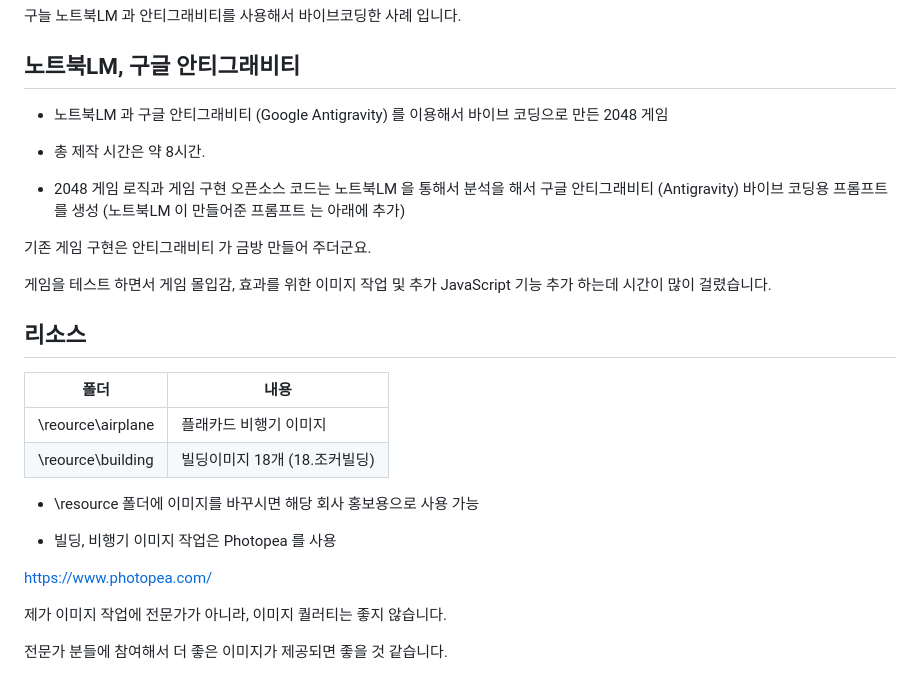
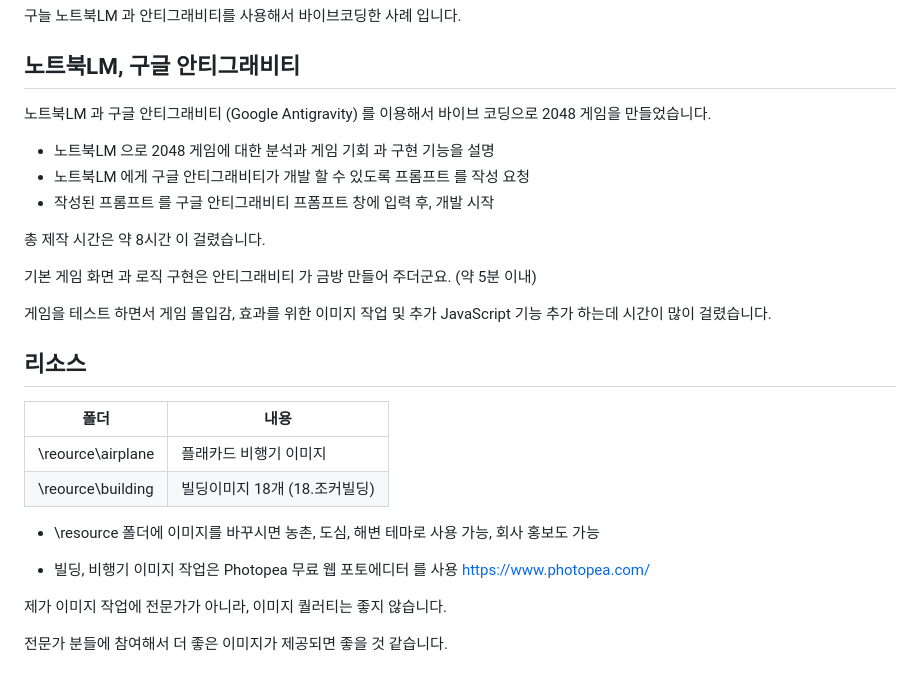
Before and after one commit to ZEONS/CITY2048, a Markdown page: README.md, the part around the change. Rendered like a GitHub page.

```diff
--- a/README.md
+++ b/README.md
@@ -20,15 +20,16 @@
 
 ## 노트북LM, 구글 안티그래비티
 
-- 노트북LM 과 구글 안티그래비티 (Google Antigravity) 를 이용해서 바이브 코딩으로 만든 2048 게임
-- 총 제작 시간은 약 8시간.
+노트북LM 과 구글 안티그래비티 (Google Antigravity) 를 이용해서 바이브 코딩으로 2048 게임을 만들었습니다.
 
-- 2048 게임 로직과 게임 구현 오픈소스 코드는 노트북LM 을 통해서 분석을 해서
-  구글 안티그래비티 (Antigravity) 바이브 코딩용 프롬프트 를 생성
-  (노트북LM 이 만들어준 프롬프트 는 아래에 추가)
+- 노트북LM 으로 2048 게임에 대한 분석과 게임 기회 과 구현 기능을 설명
+- 노트북LM 에게 구글 안티그래비티가 개발 할 수 있도록 프롬프트 를 작성 요청
+- 작성된 프롬프트 를 구글 안티그래비티 프폼프트 창에 입력 후, 개발 시작
 
 
-기존 게임 구현은 안티그래비티 가 금방 만들어 주더군요.
+총 제작 시간은 약 8시간 이 걸렸습니다.
+
+기본 게임 화면 과 로직 구현은 안티그래비티 가 금방 만들어 주더군요. (약 5분 이내)
 
 게임을 테스트 하면서 게임 몰입감, 효과를 위한 이미지 작업 및 추가 JavaScript 기능 추가 하는데 시간이 많이 걸렸습니다.
 
@@ -42,11 +43,10 @@
 | \reource\building | 빌딩이미지 18개 (18.조커빌딩) | |
 
 
-- \resource 폴더에 이미지를 바꾸시면 해당 회사 홍보용으로 사용 가능
+- \resource 폴더에 이미지를 바꾸시면 농촌, 도심, 해변 테마로 사용 가능, 회사 홍보도 가능
 
-- 빌딩, 비행기 이미지 작업은 Photopea 를 사용
+- 빌딩, 비행기 이미지 작업은 Photopea 무료 웹 포토에디터 를 사용 https://www.photopea.com/
 
-https://www.photopea.com/
 
 제가 이미지 작업에 전문가가 아니라, 이미지 퀄러티는 좋지 않습니다.
 
```
